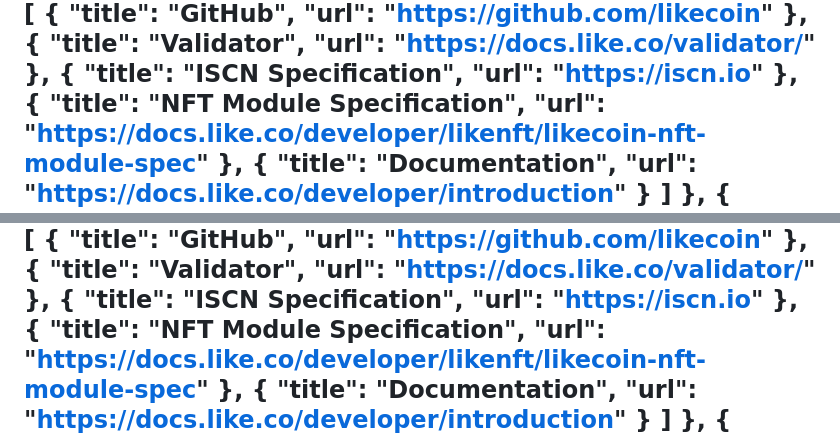
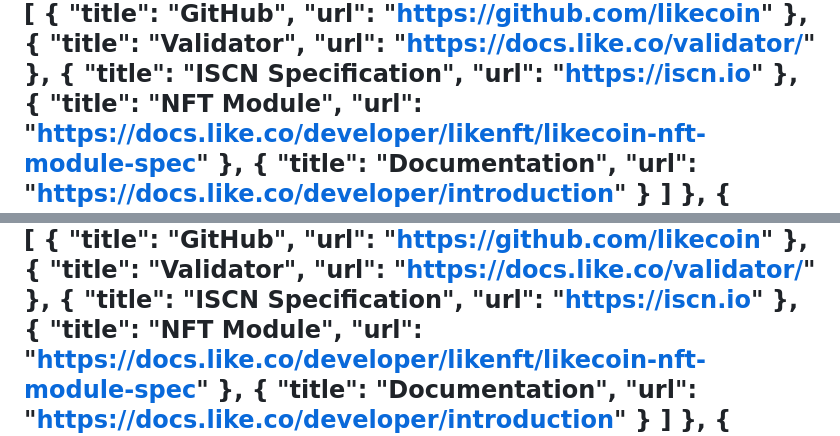
Before and after one commit to likecoin/about-like-co, a Markdown page: src/content/menu.md, 2 parts joined by grey strips. GitHub-like rendering.

Commit message:
💬 Shorten NFT spec text in nav

```diff
--- a/src/content/menu.md
+++ b/src/content/menu.md
@@ -44,7 +44,7 @@ en:
               "url": "https://iscn.io"
             },
             {
-              "title": "NFT Module Specification",
+              "title": "NFT Module",
               "url": "https://docs.like.co/developer/likenft/likecoin-nft-module-spec"
             },
             {
@@ -149,7 +149,7 @@ zh:
               "url": "https://iscn.io"
             },
             {
-              "title": "NFT Module Specification",
+              "title": "NFT Module",
               "url": "https://docs.like.co/developer/likenft/likecoin-nft-module-spec"
             },
             {
```
